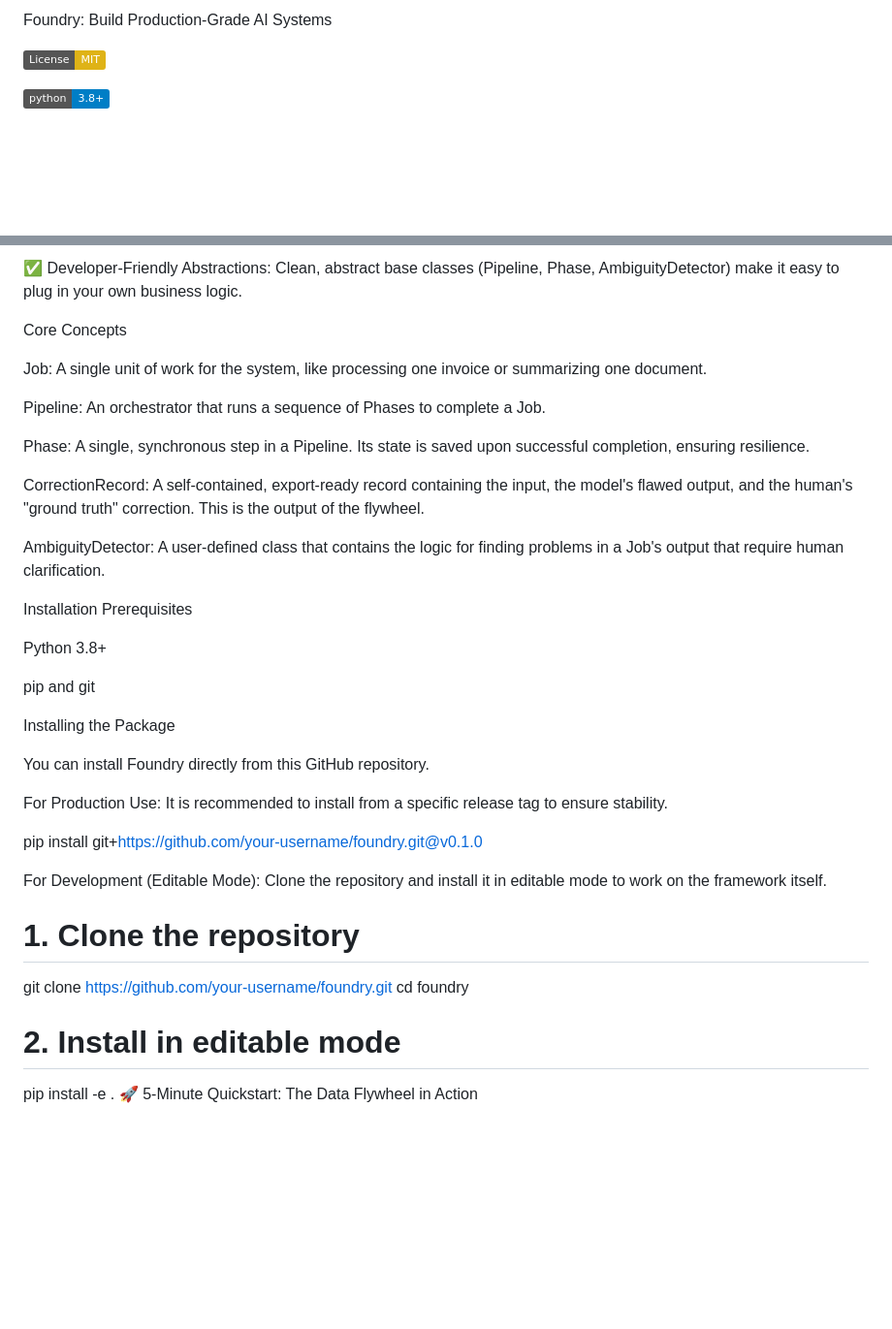
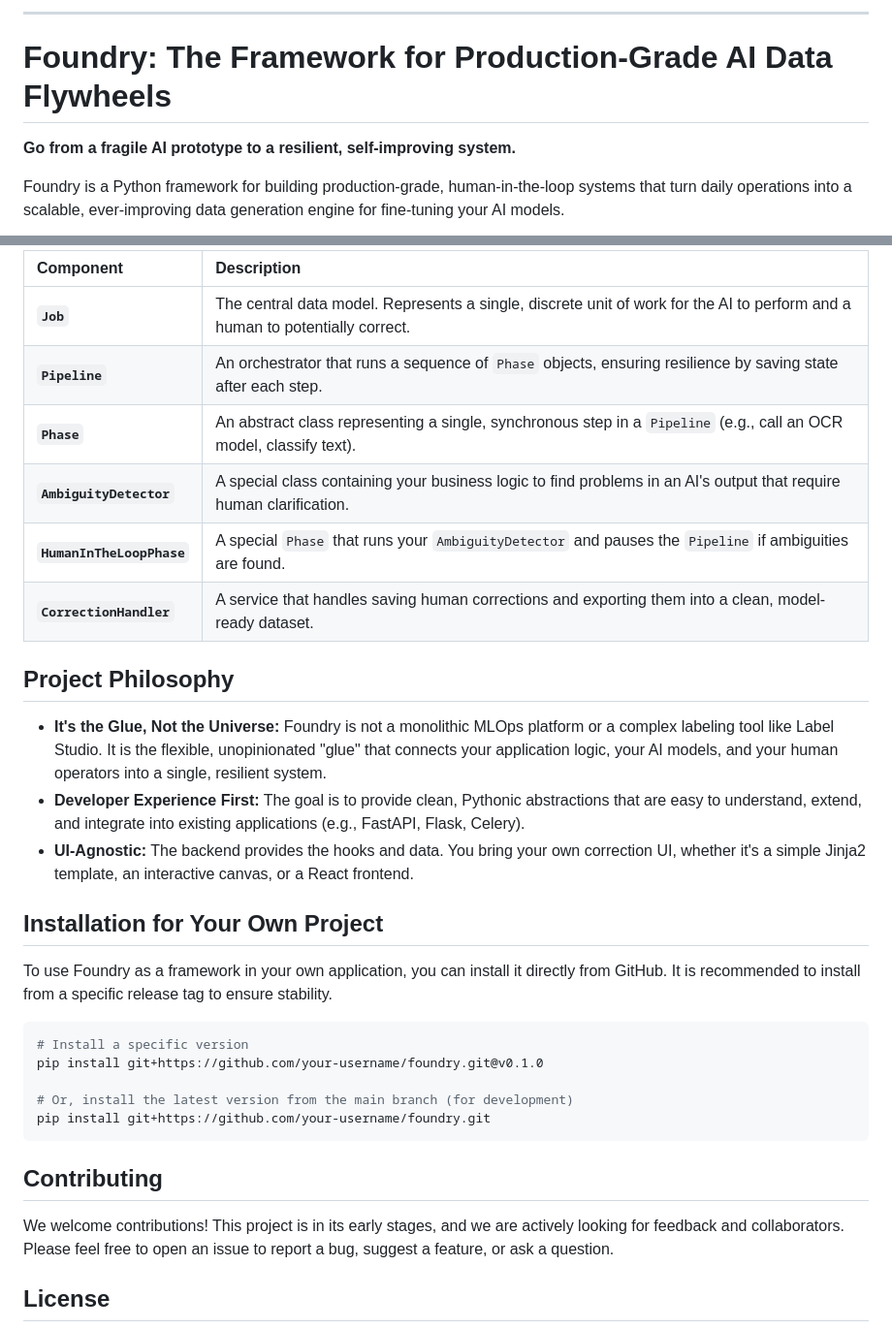
Before and after one commit to globalhawk04/foundry, a Markdown page: README.md, 2 parts joined by grey strips. Shown at 97% size. GitHub-like rendering; badges without logos; blank space fills up the shorter version.

````diff
--- a/README.md
+++ b/README.md
@@ -1,7 +1,8 @@
-Foundry: Build Production-Grade AI Systems
+---
 
-![alt text](https://img.shields.io/badge/License-MIT-yellow.svg)
+# Foundry: The Framework for Production-Grade AI Data Flywheels
 
+**Go from a fragile AI prototype to a resilient, self-improving system.**
 
-![alt text](https://img.shields.io/badge/python-3.8+-blue.svg)
+Foundry is a Python framework for building production-grade, human-in-the-loop systems that turn daily operations into a scalable, ever-improving data generation engine for fine-tuning your AI models.
 
@@ -47,45 +74,34 @@ Core Features
 
-✅ Developer-Friendly Abstractions: Clean, abstract base classes (Pipeline, Phase, AmbiguityDetector) make it easy to plug in your own business logic.
+| Component | Description |
+| :--- | :--- |
+| **`Job`** | The central data model. Represents a single, discrete unit of work for the AI to perform and a human to potentially correct. |
+| **`Pipeline`** | An orchestrator that runs a sequence of `Phase` objects, ensuring resilience by saving state after each step. |
+| **`Phase`** | An abstract class representing a single, synchronous step in a `Pipeline` (e.g., call an OCR model, classify text). |
+| **`AmbiguityDetector`** | A special class containing your business logic to find problems in an AI's output that require human clarification. |
+| **`HumanInTheLoopPhase`** | A special `Phase` that runs your `AmbiguityDetector` and pauses the `Pipeline` if ambiguities are found. |
+| **`CorrectionHandler`** | A service that handles saving human corrections and exporting them into a clean, model-ready dataset. |
 
-Core Concepts
+## Project Philosophy
 
-<!-- Re-using the flywheel diagram as it's the core architecture -->
+*   **It's the Glue, Not the Universe:** Foundry is not a monolithic MLOps platform or a complex labeling tool like Label Studio. It is the flexible, unopinionated "glue" that connects your application logic, your AI models, and your human operators into a single, resilient system.
+*   **Developer Experience First:** The goal is to provide clean, Pythonic abstractions that are easy to understand, extend, and integrate into existing applications (e.g., FastAPI, Flask, Celery).
+*   **UI-Agnostic:** The backend provides the hooks and data. You bring your own correction UI, whether it's a simple Jinja2 template, an interactive canvas, or a React frontend.
 
-Job: A single unit of work for the system, like processing one invoice or summarizing one document.
+## Installation for Your Own Project
 
-Pipeline: An orchestrator that runs a sequence of Phases to complete a Job.
+To use Foundry as a framework in your own application, you can install it directly from GitHub. It is recommended to install from a specific release tag to ensure stability.
 
-Phase: A single, synchronous step in a Pipeline. Its state is saved upon successful completion, ensuring resilience.
-
-CorrectionRecord: A self-contained, export-ready record containing the input, the model's flawed output, and the human's "ground truth" correction. This is the output of the flywheel.
-
-AmbiguityDetector: A user-defined class that contains the logic for finding problems in a Job's output that require human clarification.
-
-Installation
-Prerequisites
-
-Python 3.8+
-
-pip and git
-
-Installing the Package
-
-You can install Foundry directly from this GitHub repository.
-
-For Production Use:
-It is recommended to install from a specific release tag to ensure stability.
-
+```bash
+# Install a specific version
 pip install git+https://github.com/your-username/foundry.git@v0.1.0
 
-For Development (Editable Mode):
-Clone the repository and install it in editable mode to work on the framework itself.
+# Or, install the latest version from the main branch (for development)
+pip install git+https://github.com/your-username/foundry.git
+```
 
+## Contributing
 
-# 1. Clone the repository
-git clone https://github.com/your-username/foundry.git
-cd foundry
+We welcome contributions! This project is in its early stages, and we are actively looking for feedback and collaborators. Please feel free to open an issue to report a bug, suggest a feature, or ask a question.
 
-# 2. Install in editable mode
-pip install -e .
-🚀 5-Minute Quickstart: The Data Flywheel in Action
+## License
 
````
Also changed, not shown: other parts of README.md (+46 -75 lines).
